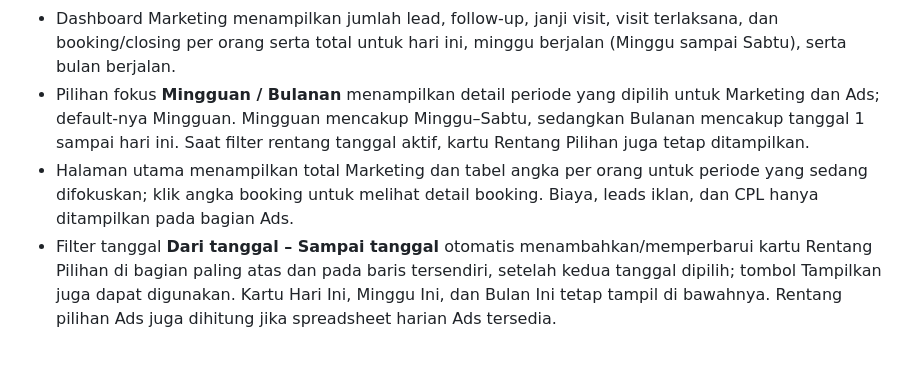
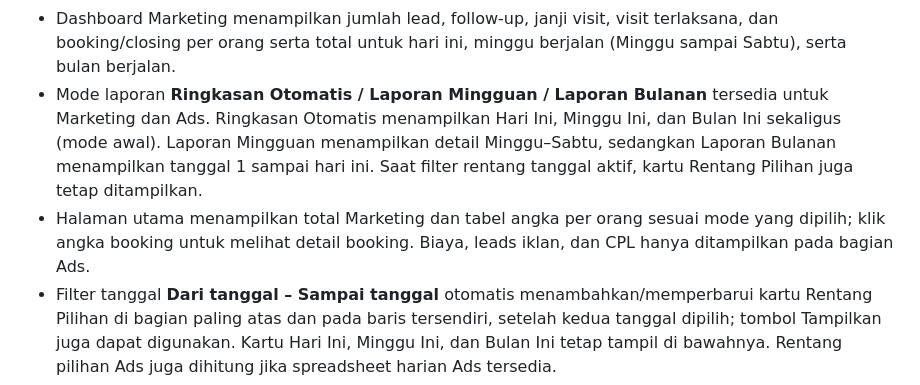
Before and after one commit to dzakarotsa-group/web-laporan-cluster-castila, a Markdown page: README.md, the part around the change. GitHub-like rendering; blank space fills up the shorter version.

Commit message:
Update README with detailed project instructions

```diff
--- a/README.md
+++ b/README.md
@@ -82,8 +82,8 @@ function onEdit(e) {
 - Hitungan dari beberapa daftar lead dijumlahkan dan ditampilkan terpisah dari angka rekap. Jika spreadsheet detail berisi lead yang sama, hitungannya dapat terduplikasi; dashboard tidak melakukan deduplikasi.
 - Dashboard menampilkan agregat data dan nama marketing. Nama lead hanya ditampilkan pada detail booking; nomor telepon dan domisili tidak diambil untuk ditampilkan.
 - Dashboard Marketing menampilkan jumlah lead, follow-up, janji visit, visit terlaksana, dan booking/closing per orang serta total untuk hari ini, minggu berjalan (Minggu sampai Sabtu), serta bulan berjalan.
-- Pilihan fokus **Mingguan / Bulanan** menampilkan detail periode yang dipilih untuk Marketing dan Ads; default-nya Mingguan. Mingguan mencakup Minggu–Sabtu, sedangkan Bulanan mencakup tanggal 1 sampai hari ini. Saat filter rentang tanggal aktif, kartu Rentang Pilihan juga tetap ditampilkan.
-- Halaman utama menampilkan total Marketing dan tabel angka per orang untuk periode yang sedang difokuskan; klik angka booking untuk melihat detail booking. Biaya, leads iklan, dan CPL hanya ditampilkan pada bagian Ads.
+- Mode laporan **Ringkasan Otomatis / Laporan Mingguan / Laporan Bulanan** tersedia untuk Marketing dan Ads. Ringkasan Otomatis menampilkan Hari Ini, Minggu Ini, dan Bulan Ini sekaligus (mode awal). Laporan Mingguan menampilkan detail Minggu–Sabtu, sedangkan Laporan Bulanan menampilkan tanggal 1 sampai hari ini. Saat filter rentang tanggal aktif, kartu Rentang Pilihan juga tetap ditampilkan.
+- Halaman utama menampilkan total Marketing dan tabel angka per orang sesuai mode yang dipilih; klik angka booking untuk melihat detail booking. Biaya, leads iklan, dan CPL hanya ditampilkan pada bagian Ads.
 - Filter tanggal **Dari tanggal – Sampai tanggal** otomatis menambahkan/memperbarui kartu Rentang Pilihan di bagian paling atas dan pada baris tersendiri, setelah kedua tanggal dipilih; tombol Tampilkan juga dapat digunakan. Kartu Hari Ini, Minggu Ini, dan Bulan Ini tetap tampil di bawahnya. Rentang pilihan Ads juga dihitung jika spreadsheet harian Ads tersedia.
 - Periode Minggu Ini menggunakan satu minggu kalender penuh dari Minggu sampai Sabtu untuk Marketing dan Ads.
 - Jika spreadsheet divisi Ads di admin berisi data harian dengan kolom `Tanggal`, `Nama Sales`, `Spend`, dan `Leads`, dashboard menghitung Hari Ini, Minggu Ini, Bulan Ini, dan Rentang Pilihan langsung dari tanggal setiap baris. Sumber harian ini dipakai untuk Ads ketika berhasil dimuat; nama advertiser mengikuti nama pada baris tersebut (misalnya Andi). Jika belum ada sumber harian Ads, dashboard memakai tabel Ads pada spreadsheet rekap untuk periode otomatis, dan menandai periode tidak cocok sebagai belum tersedia.
```
